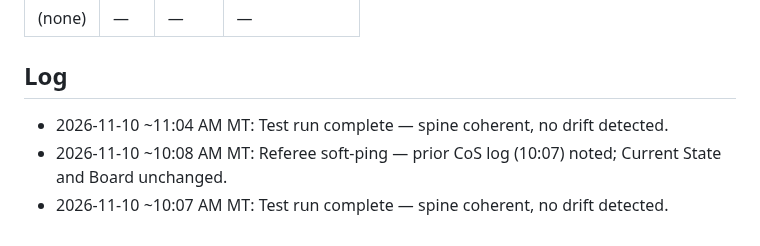
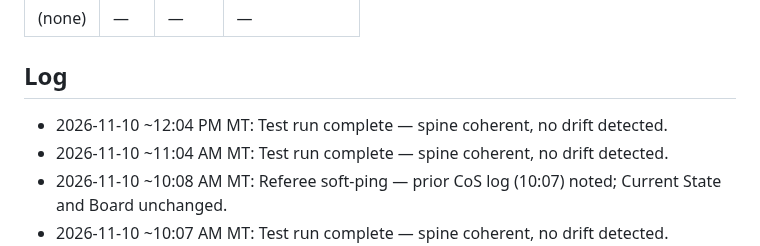
Before and after one commit to brianscottwatson-cell/Peak-signal, a Markdown page: spine.md, the part around one of its changes. Drawn GitHub-style.

Commit message:
CoS test run: spine coherent, no drift detected (2026-11-10 12:04 MT)

```diff
--- a/spine.md
+++ b/spine.md
@@ -44,6 +44,7 @@ Shared-file edits in flight. Cap 5.
 | (none) | — | — | — |
 
 ## Log
+- 2026-11-10 ~12:04 PM MT: Test run complete — spine coherent, no drift detected.
 - 2026-11-10 ~11:04 AM MT: Test run complete — spine coherent, no drift detected.
 - 2026-11-10 ~10:08 AM MT: Referee soft-ping — prior CoS log (10:07) noted; Current State and Board unchanged.
 - 2026-11-10 ~10:07 AM MT: Test run complete — spine coherent, no drift detected.
```
Also changed, not shown: other parts of spine.md (+1 -1 lines).
